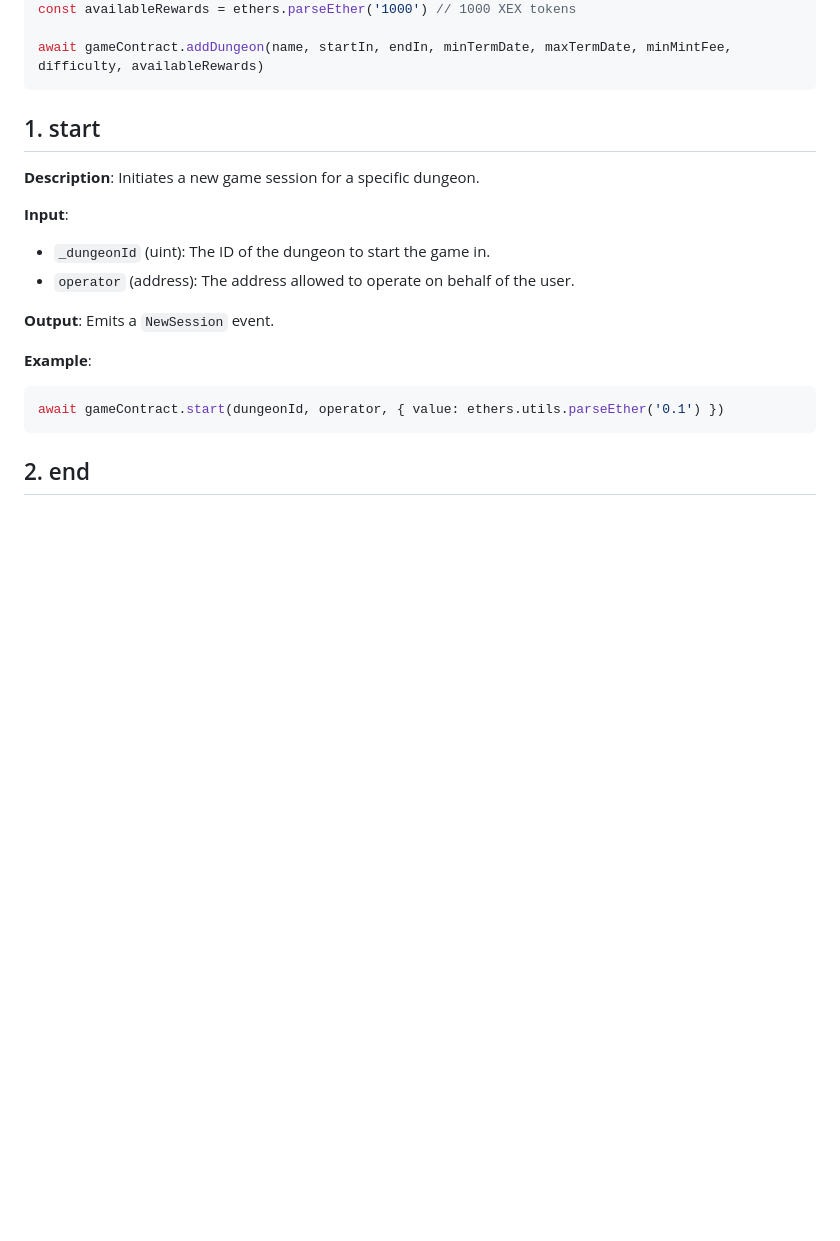
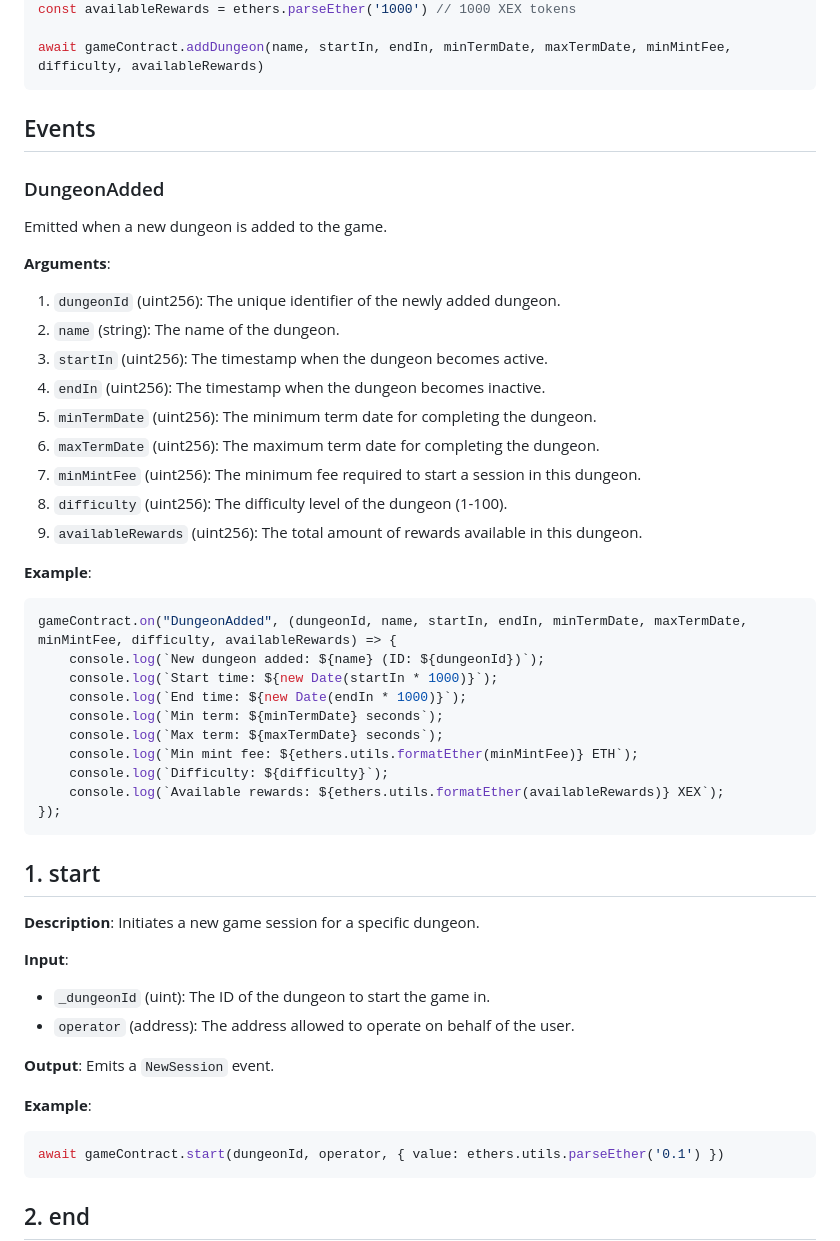
Before and after one commit to xexlabs/xex-contracts, a Markdown page: docs/Game.md, the part around the change. Rendered like a GitHub page; blank space fills up the shorter version.

Commit message:
Added documentation for the DungeonAdded event in the Game contract.

````diff
--- a/docs/Game.md
+++ b/docs/Game.md
@@ -32,6 +32,39 @@ const name = 'Test Dungeon'
 const availableRewards = ethers.parseEther('1000') // 1000 XEX tokens
 
 await gameContract.addDungeon(name, startIn, endIn, minTermDate, maxTermDate, minMintFee, difficulty, availableRewards)
+```
+
+## Events
+
+### DungeonAdded
+
+Emitted when a new dungeon is added to the game.
+
+**Arguments**:
+
+1. `dungeonId` (uint256): The unique identifier of the newly added dungeon.
+2. `name` (string): The name of the dungeon.
+3. `startIn` (uint256): The timestamp when the dungeon becomes active.
+4. `endIn` (uint256): The timestamp when the dungeon becomes inactive.
+5. `minTermDate` (uint256): The minimum term date for completing the dungeon.
+6. `maxTermDate` (uint256): The maximum term date for completing the dungeon.
+7. `minMintFee` (uint256): The minimum fee required to start a session in this dungeon.
+8. `difficulty` (uint256): The difficulty level of the dungeon (1-100).
+9. `availableRewards` (uint256): The total amount of rewards available in this dungeon.
+
+**Example**:
+
+```javascript
+gameContract.on("DungeonAdded", (dungeonId, name, startIn, endIn, minTermDate, maxTermDate, minMintFee, difficulty, availableRewards) => {
+    console.log(`New dungeon added: ${name} (ID: ${dungeonId})`);
+    console.log(`Start time: ${new Date(startIn * 1000)}`);
+    console.log(`End time: ${new Date(endIn * 1000)}`);
+    console.log(`Min term: ${minTermDate} seconds`);
+    console.log(`Max term: ${maxTermDate} seconds`);
+    console.log(`Min mint fee: ${ethers.utils.formatEther(minMintFee)} ETH`);
+    console.log(`Difficulty: ${difficulty}`);
+    console.log(`Available rewards: ${ethers.utils.formatEther(availableRewards)} XEX`);
+});
 ```
 
 ## 1. start
````
